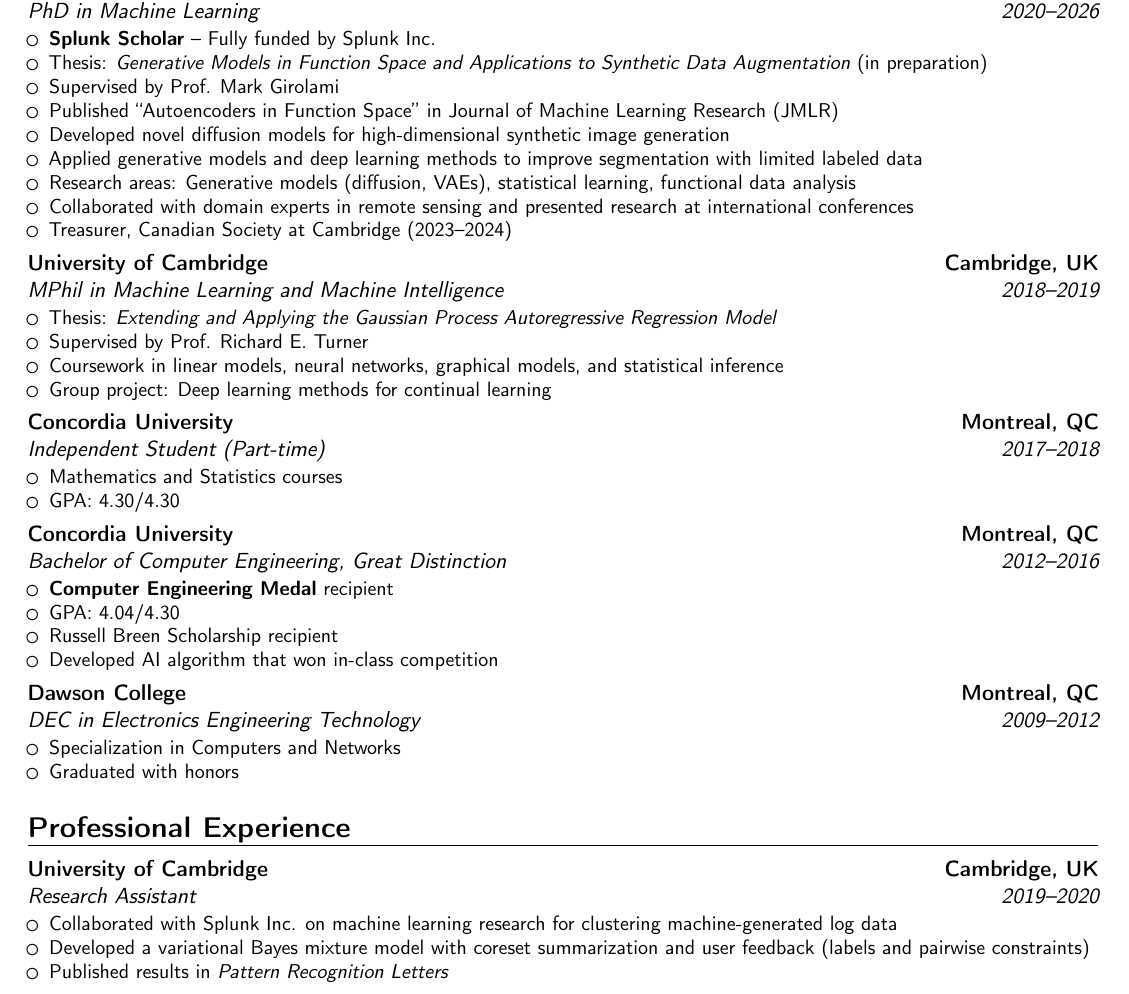
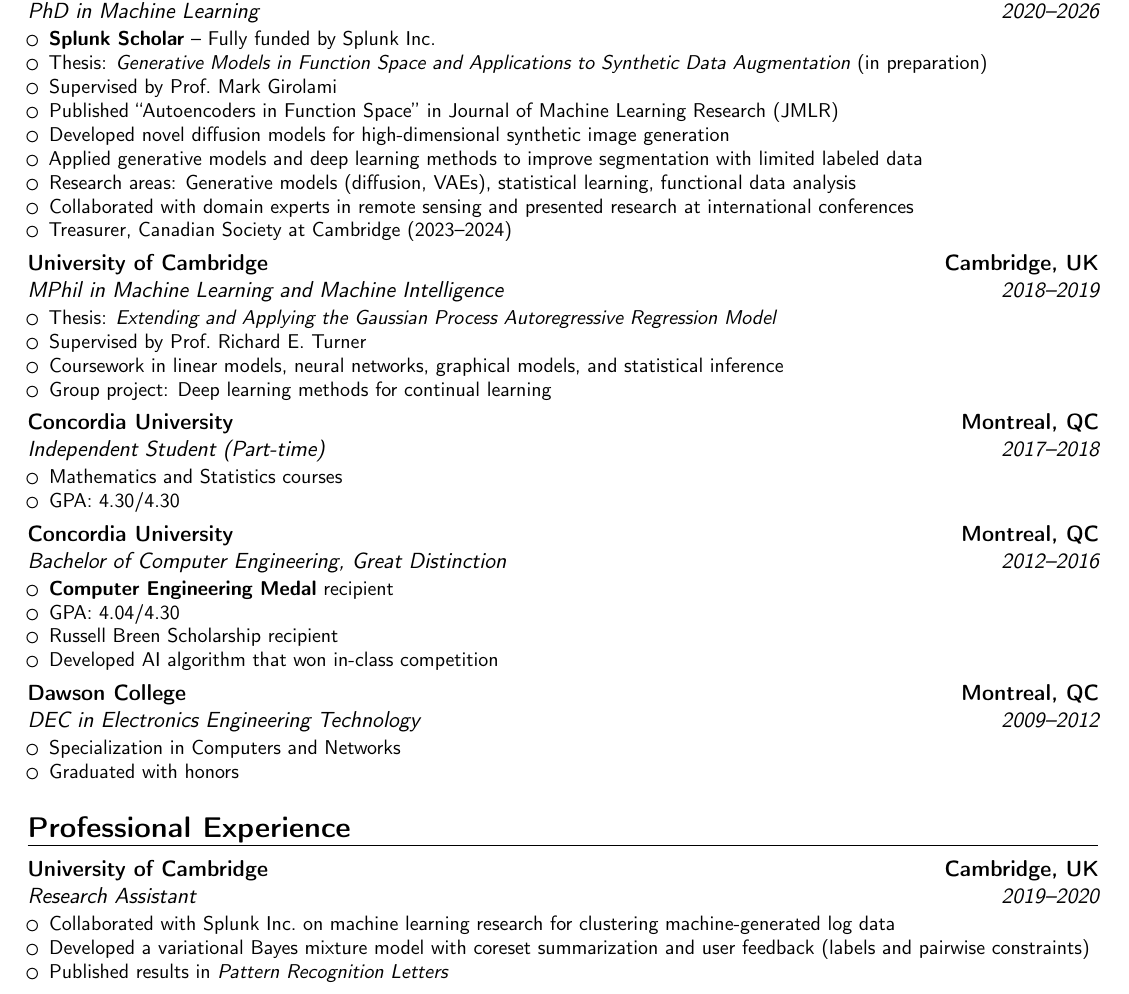
Before and after one commit to bunkerj/curriculum-vitae, a LaTeX CV (source/cv.tex): part of page 1 of 3, cut so that both start at the same text. Compiled offline with pdfLaTeX.

Commit message:
Add small update

```diff
--- a/source/cv.tex
+++ b/source/cv.tex
@@ -41,9 +41,9 @@
 
 \cventry{2020--2026}{PhD in Machine Learning}{University of Cambridge}{Cambridge, UK}{}{
 \begin{itemize}
-\item \textbf{Splunk Scholar} -- Fully funded by Splunk Inc.
+\item \textbf{Splunk Scholar} -- Fully funded by Splunk Inc.\
 \item Thesis: \textit{Generative Models in Function Space and Applications to Synthetic Data Augmentation} (in preparation)
-\item Supervised by Prof. Mark Girolami
+\item Supervised by Prof.\ Mark Girolami
 \item Published ``Autoencoders in Function Space'' in Journal of Machine Learning Research (JMLR)
 \item Developed novel diffusion models for high-dimensional synthetic image generation
 \item Applied generative models and deep learning methods to improve segmentation with limited labeled data
@@ -55,7 +55,7 @@
 \cventry{2018--2019}{MPhil in Machine Learning and Machine Intelligence}{University of Cambridge}{Cambridge, UK}{}{
 \begin{itemize}
 \item Thesis: \textit{Extending and Applying the Gaussian Process Autoregressive Regression Model}
-\item Supervised by Prof. Richard E. Turner
+\item Supervised by Prof.\ Richard E. Turner
 \item Coursework in linear models, neural networks, graphical models, and statistical inference
 \item Group project: Deep learning methods for continual learning
 \end{itemize}}
@@ -86,7 +86,7 @@
 
 \cventry{2019--2020}{Research Assistant}{University of Cambridge}{Cambridge, UK}{}{
 \begin{itemize}
-\item Collaborated with Splunk Inc. on machine learning research for clustering machine-generated log data
+\item Collaborated with Splunk Inc.\ on machine learning research for clustering machine-generated log data
 \item Developed a variational Bayes mixture model with coreset summarization and user feedback (labels and pairwise constraints)
 \item Published results in \textit{Pattern Recognition Letters}
 \end{itemize}}
```
Also changed, not shown: Justin_Bunker_CV.pdf.
